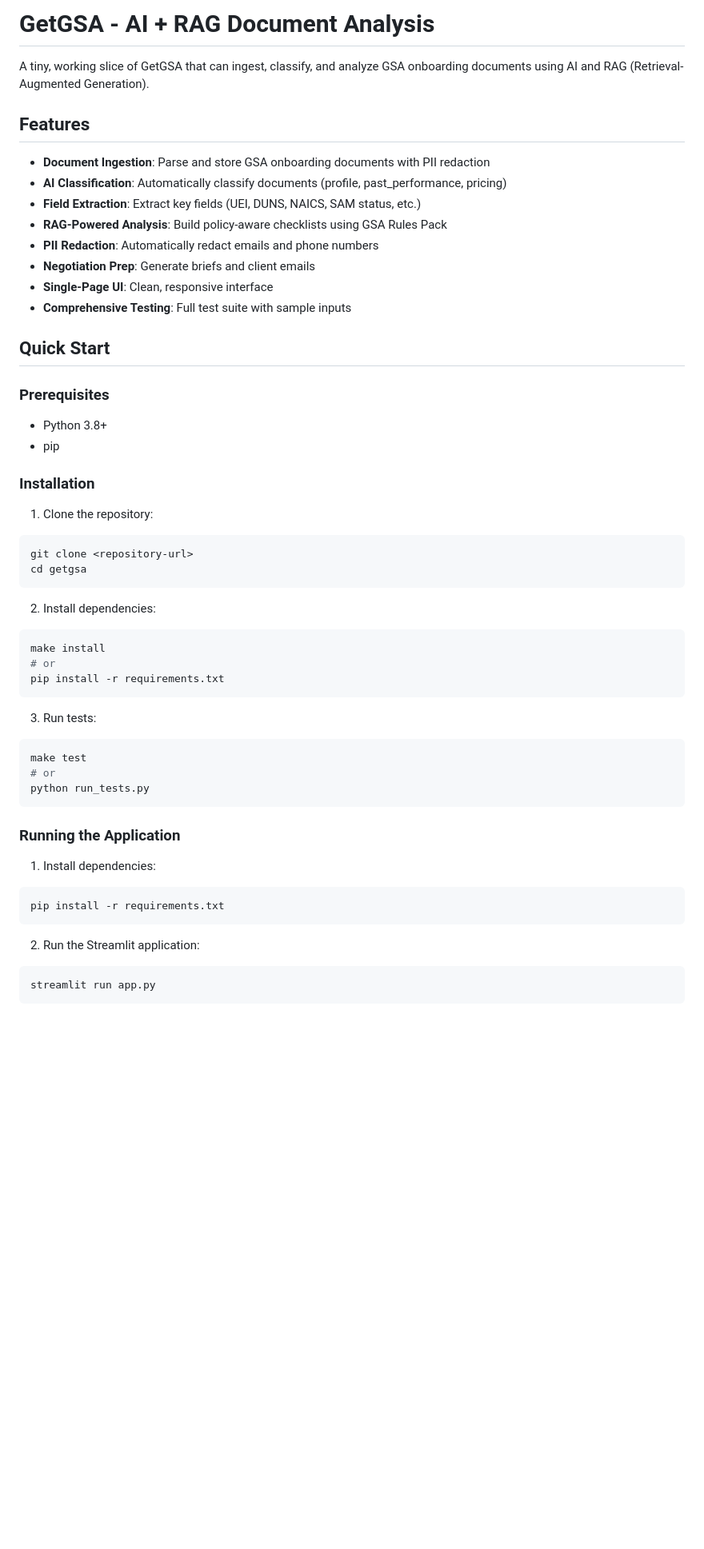
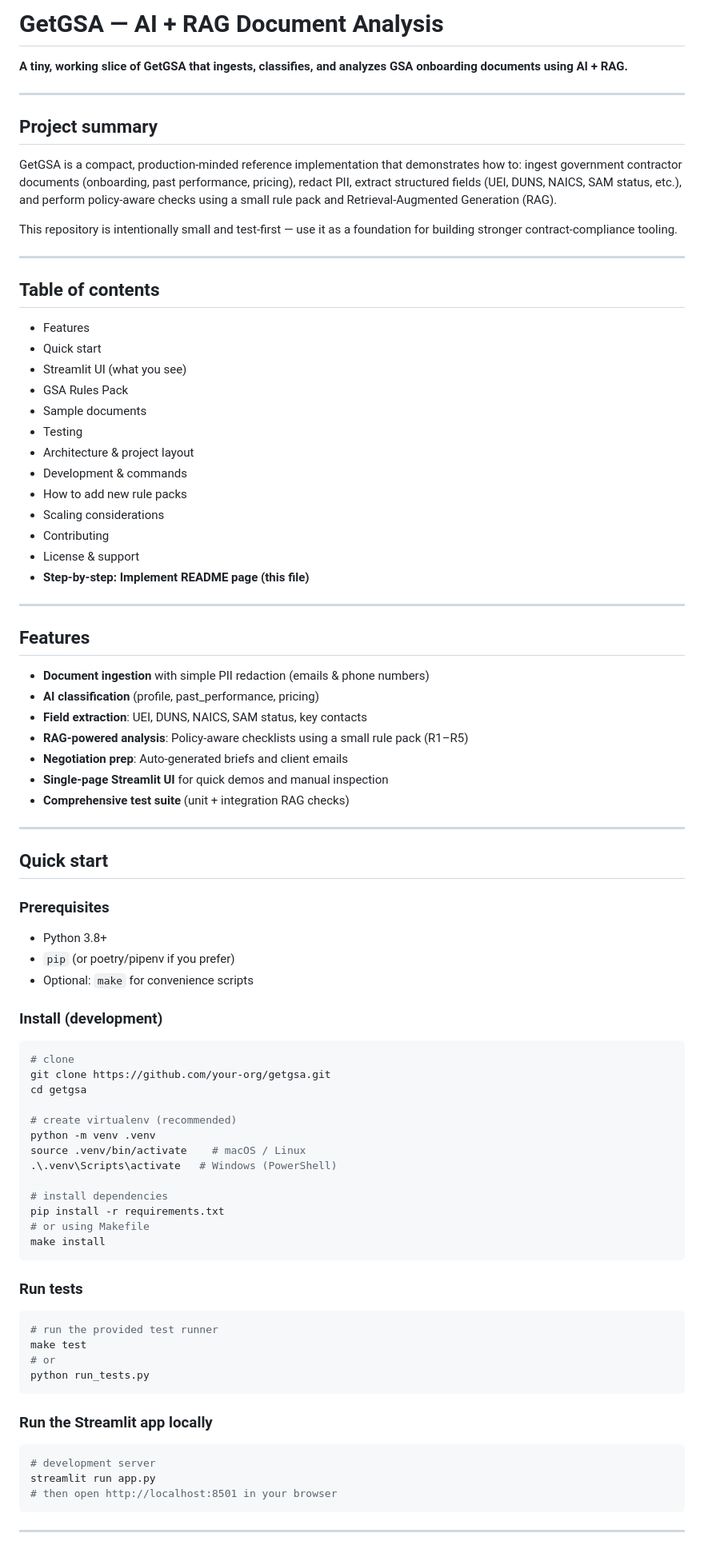
Before and after one commit to parmarjh/GetGSA-AI-RAG-, a Markdown page: README.md, the part around one of its changes. Shown at 80% size. Rendered like a GitHub page; blank space fills up the shorter version.

````diff
--- a/README.md
+++ b/README.md
@@ -1,56 +1,89 @@
-# GetGSA - AI + RAG Document Analysis
+# GetGSA — AI + RAG Document Analysis
 
-A tiny, working slice of GetGSA that can ingest, classify, and analyze GSA onboarding documents using AI and RAG (Retrieval-Augmented Generation).
+**A tiny, working slice of GetGSA that ingests, classifies, and analyzes GSA onboarding documents using AI + RAG.**
+
+---
+
+## Project summary
+
+GetGSA is a compact, production-minded reference implementation that demonstrates how to: ingest government contractor documents (onboarding, past performance, pricing), redact PII, extract structured fields (UEI, DUNS, NAICS, SAM status, etc.), and perform policy-aware checks using a small rule pack and Retrieval-Augmented Generation (RAG).
+
+This repository is intentionally small and test-first — use it as a foundation for building stronger contract-compliance tooling.
+
+---
+
+## Table of contents
+
+* Features
+* Quick start
+* Streamlit UI (what you see)
+* GSA Rules Pack
+* Sample documents
+* Testing
+* Architecture & project layout
+* Development & commands
+* How to add new rule packs
+* Scaling considerations
+* Contributing
+* License & support
+* **Step-by-step: Implement README page (this file)**
+
+---
 
 ## Features
 
-- **Document Ingestion**: Parse and store GSA onboarding documents with PII redaction
-- **AI Classification**: Automatically classify documents (profile, past_performance, pricing)
-- **Field Extraction**: Extract key fields (UEI, DUNS, NAICS, SAM status, etc.)
-- **RAG-Powered Analysis**: Build policy-aware checklists using GSA Rules Pack
-- **PII Redaction**: Automatically redact emails and phone numbers
-- **Negotiation Prep**: Generate briefs and client emails
-- **Single-Page UI**: Clean, responsive interface
-- **Comprehensive Testing**: Full test suite with sample inputs
+* **Document ingestion** with simple PII redaction (emails & phone numbers)
+* **AI classification** (profile, past_performance, pricing)
+* **Field extraction**: UEI, DUNS, NAICS, SAM status, key contacts
+* **RAG-powered analysis**: Policy-aware checklists using a small rule pack (R1–R5)
+* **Negotiation prep**: Auto-generated briefs and client emails
+* **Single-page Streamlit UI** for quick demos and manual inspection
+* **Comprehensive test suite** (unit + integration RAG checks)
 
-## Quick Start
+---
+
+## Quick start
 
 ### Prerequisites
 
-- Python 3.8+
-- pip
+* Python 3.8+
+* `pip` (or poetry/pipenv if you prefer)
+* Optional: `make` for convenience scripts
 
-### Installation
+### Install (development)
 
-1. Clone the repository:
 ```bash
-git clone <repository-url>
+# clone
+git clone https://github.com/your-org/getgsa.git
 cd getgsa
+
+# create virtualenv (recommended)
+python -m venv .venv
+source .venv/bin/activate    # macOS / Linux
+.\.venv\Scripts\activate   # Windows (PowerShell)
+
+# install dependencies
+pip install -r requirements.txt
+# or using Makefile
+make install
 ```
 
-2. Install dependencies:
+### Run tests
+
 ```bash
-make install
-# or
-pip install -r requirements.txt
-```
-
-3. Run tests:
-```bash
+# run the provided test runner
 make test
 # or
 python run_tests.py
 ```
 
-### Running the Application
+### Run the Streamlit app locally
 
-1. Install dependencies:
 ```bash
-pip install -r requirements.txt
+# development server
+streamlit run app.py
+# then open http://localhost:8501 in your browser
 ```
 
-2. Run the Streamlit application:
-```bash
-streamlit run app.py
-```
+---
 
````
Also changed, not shown: other parts of README.md (+203 -96 lines).
